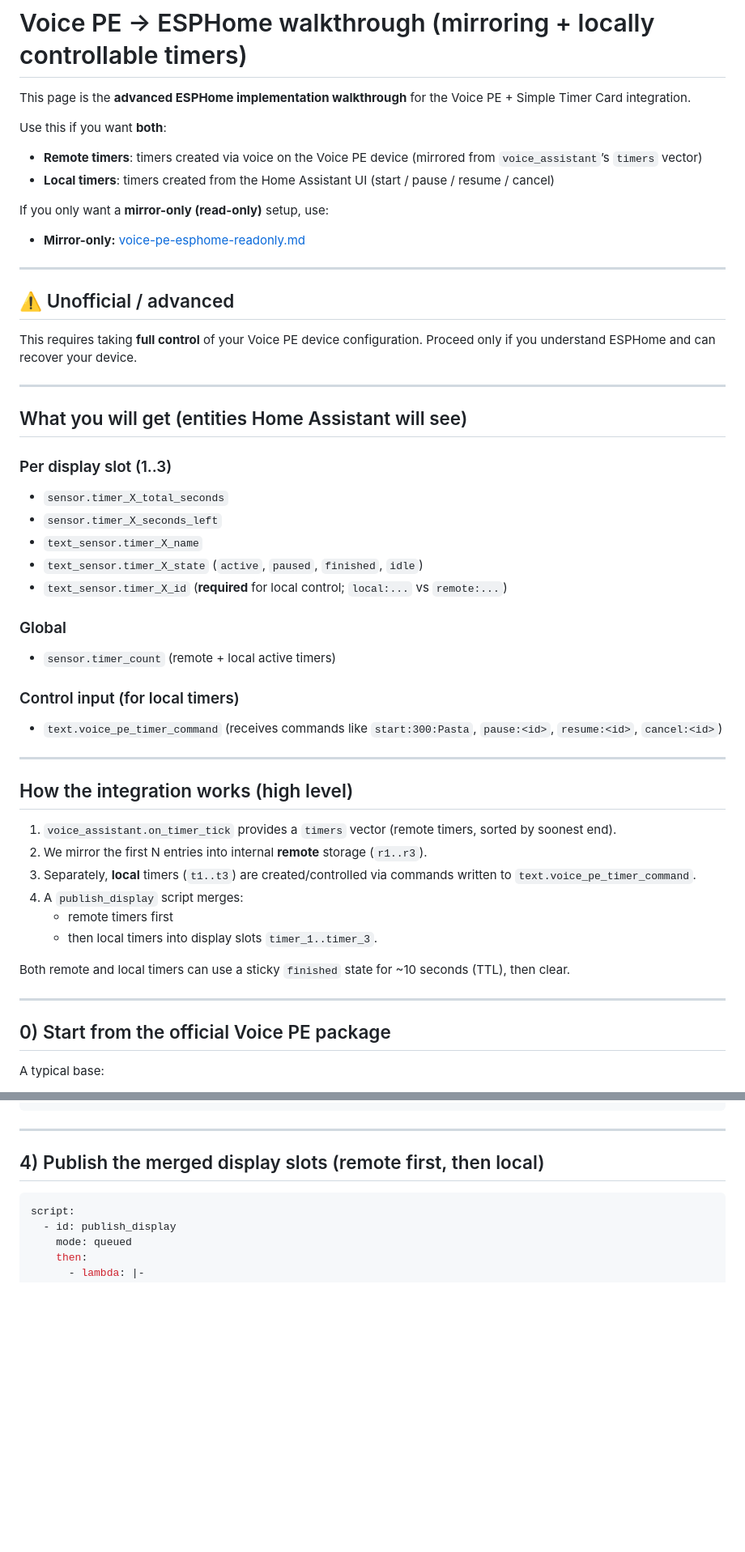
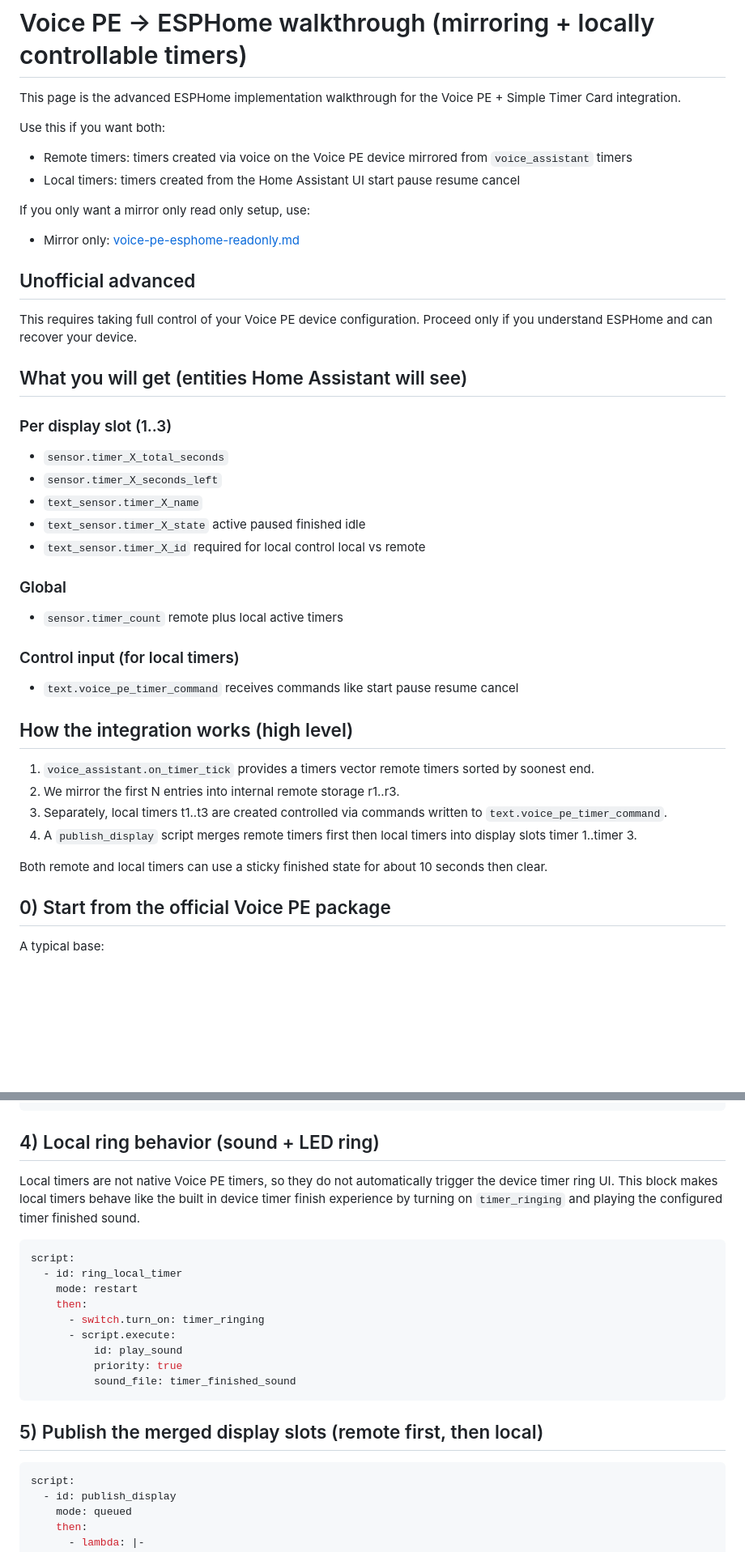
Before and after one commit to eyalgal/simple-timer-card, a Markdown page: voice-pe/voice-pe-esphome.md, 2 parts joined by grey strips. Shown at 81% size. Drawn GitHub-style; blank space fills up the shorter version.

Commit message:
Improve clarity and formatting in voice-pe-esphome.md
Refactor the Voice PE ESPHome documentation for clarity and consistency. Adjust formatting and improve readability throughout the document.

````diff
--- a/voice-pe/voice-pe-esphome.md
+++ b/voice-pe/voice-pe-esphome.md
@@ -1,52 +1,46 @@
 # Voice PE → ESPHome walkthrough (mirroring + locally controllable timers)
 
-This page is the **advanced ESPHome implementation walkthrough** for the Voice PE + Simple Timer Card integration.
+This page is the advanced ESPHome implementation walkthrough for the Voice PE + Simple Timer Card integration.
 
-Use this if you want **both**:
-- **Remote timers**: timers created via voice on the Voice PE device (mirrored from `voice_assistant`’s `timers` vector)
-- **Local timers**: timers created from the Home Assistant UI (start / pause / resume / cancel)
+Use this if you want both:
 
-If you only want a **mirror-only (read-only)** setup, use:
-- **Mirror-only:** [voice-pe-esphome-readonly.md](voice-pe-esphome-readonly.md)
+* Remote timers: timers created via voice on the Voice PE device mirrored from `voice_assistant` timers
+* Local timers: timers created from the Home Assistant UI start pause resume cancel
 
----
+If you only want a mirror only read only setup, use:
 
-## ⚠️ Unofficial / advanced
+* Mirror only: [voice-pe-esphome-readonly.md](voice-pe-esphome-readonly.md)
 
-This requires taking **full control** of your Voice PE device configuration. Proceed only if you understand ESPHome and can recover your device.
+## Unofficial advanced
 
----
+This requires taking full control of your Voice PE device configuration. Proceed only if you understand ESPHome and can recover your device.
 
 ## What you will get (entities Home Assistant will see)
 
 ### Per display slot (1..3)
-- `sensor.timer_X_total_seconds`
-- `sensor.timer_X_seconds_left`
-- `text_sensor.timer_X_name`
-- `text_sensor.timer_X_state` (`active`, `paused`, `finished`, `idle`)
-- `text_sensor.timer_X_id` (**required** for local control; `local:...` vs `remote:...`)
+
+* `sensor.timer_X_total_seconds`
+* `sensor.timer_X_seconds_left`
+* `text_sensor.timer_X_name`
+* `text_sensor.timer_X_state` active paused finished idle
+* `text_sensor.timer_X_id` required for local control local vs remote
 
 ### Global
-- `sensor.timer_count` (remote + local active timers)
+
+* `sensor.timer_count` remote plus local active timers
 
 ### Control input (for local timers)
-- `text.voice_pe_timer_command` (receives commands like `start:300:Pasta`, `pause:<id>`, `resume:<id>`, `cancel:<id>`)
 
----
+* `text.voice_pe_timer_command` receives commands like start pause resume cancel
 
 ## How the integration works (high level)
 
-1. `voice_assistant.on_timer_tick` provides a `timers` vector (remote timers, sorted by soonest end).
-2. We mirror the first N entries into internal **remote** storage (`r1..r3`).
-3. Separately, **local** timers (`t1..t3`) are created/controlled via commands written to `text.voice_pe_timer_command`.
-4. A `publish_display` script merges:
-   - remote timers first
-   - then local timers
-   into display slots `timer_1..timer_3`.
+1. `voice_assistant.on_timer_tick` provides a timers vector remote timers sorted by soonest end.
+2. We mirror the first N entries into internal remote storage r1..r3.
+3. Separately, local timers t1..t3 are created controlled via commands written to `text.voice_pe_timer_command`.
+4. A `publish_display` script merges remote timers first then local timers into display slots timer 1..timer 3.
 
-Both remote and local timers can use a sticky `finished` state for ~10 seconds (TTL), then clear.
-
----
+Both remote and local timers can use a sticky finished state for about 10 seconds then clear.
 
 ## 0) Start from the official Voice PE package
 
@@ -370,9 +348,23 @@ globals:
     initial_value: "0"
 ```
 
----
+## 4) Local ring behavior (sound + LED ring)
 
-## 4) Publish the merged display slots (remote first, then local)
+Local timers are not native Voice PE timers, so they do not automatically trigger the device timer ring UI. This block makes local timers behave like the built in device timer finish experience by turning on `timer_ringing` and playing the configured timer finished sound.
+
+```yaml
+script:
+  - id: ring_local_timer
+    mode: restart
+    then:
+      - switch.turn_on: timer_ringing
+      - script.execute:
+          id: play_sound
+          priority: true
+          sound_file: timer_finished_sound
+```
+
+## 5) Publish the merged display slots (remote first, then local)
 
 ```yaml
 script:
````
Also changed, not shown: other parts of voice-pe/voice-pe-esphome.md (+58 -67 lines).
